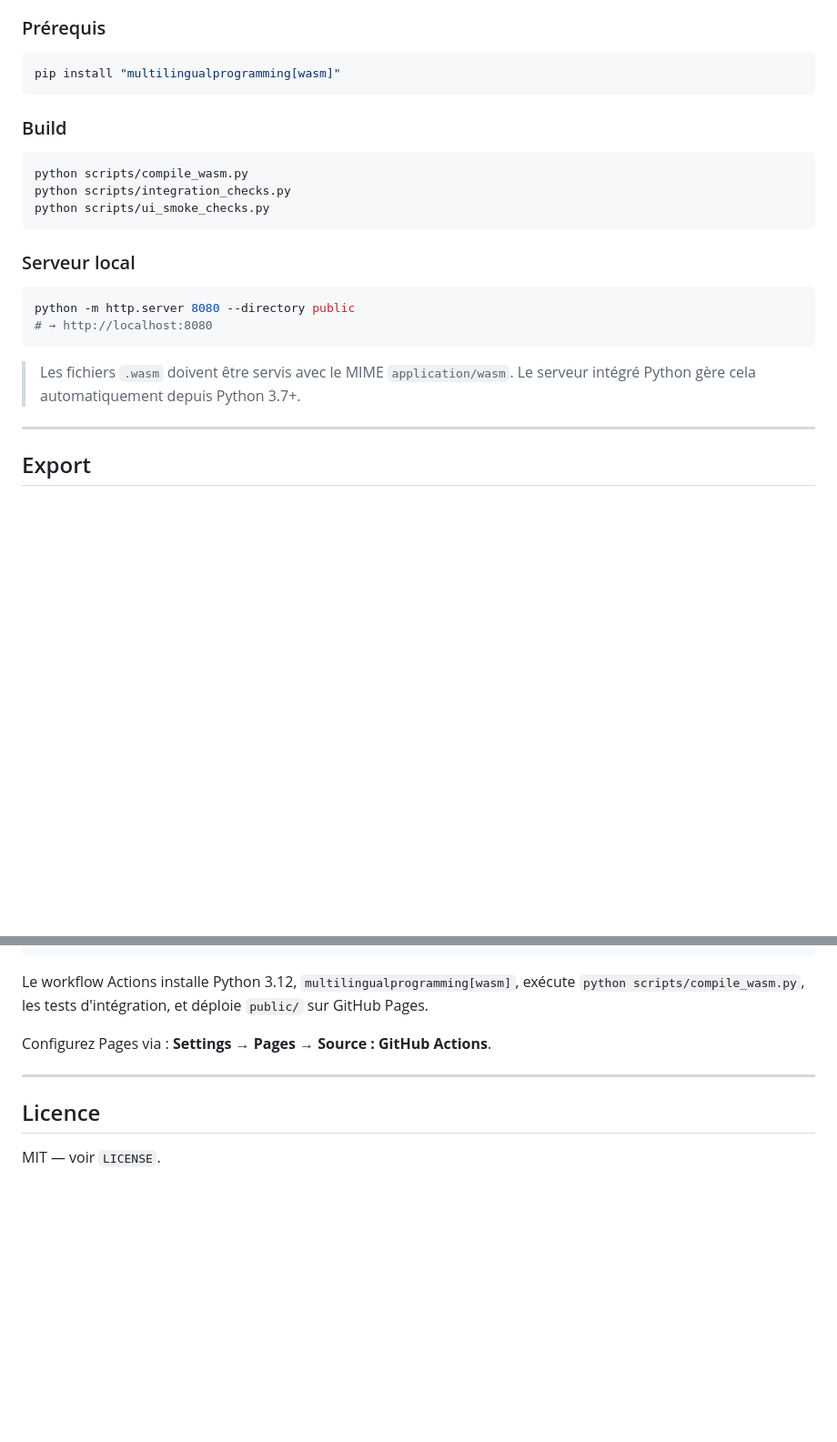
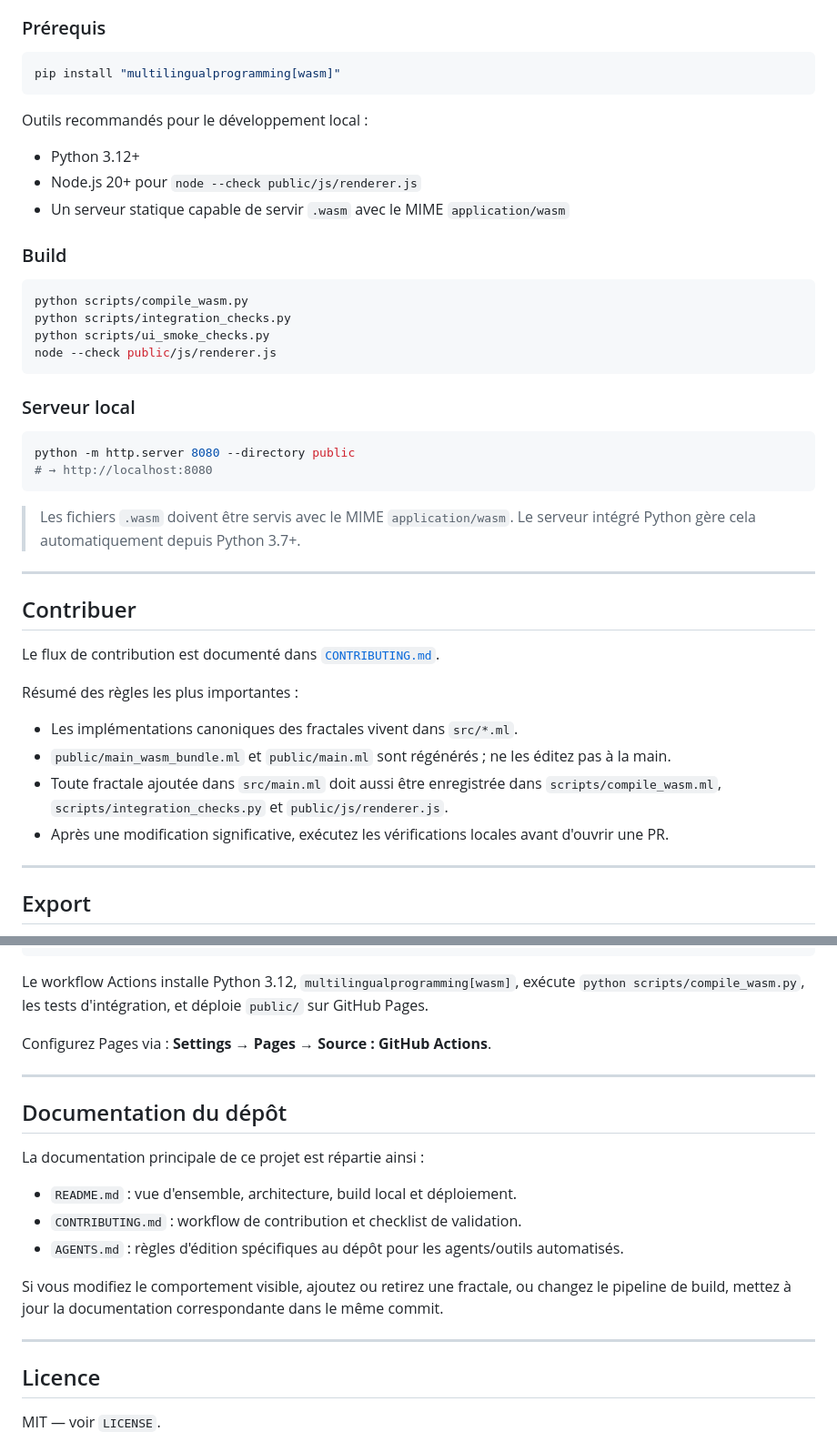
Before and after one commit to multilingualprogramming/fractales, a Markdown page: README.md, 2 parts joined by grey strips. Shown at 91% size. GitHub-like rendering; blank space fills up the shorter version.

Commit message:
Update documentation

````diff
--- a/README.md
+++ b/README.md
@@ -252,12 +252,19 @@ index.html
 pip install "multilingualprogramming[wasm]"
 ```
 
+Outils recommandés pour le développement local :
+
+- Python 3.12+
+- Node.js 20+ pour `node --check public/js/renderer.js`
+- Un serveur statique capable de servir `.wasm` avec le MIME `application/wasm`
+
 ### Build
 
 ```bash
 python scripts/compile_wasm.py
 python scripts/integration_checks.py
 python scripts/ui_smoke_checks.py
+node --check public/js/renderer.js
 ```
 
 ### Serveur local
@@ -269,6 +276,19 @@ python -m http.server 8080 --directory public
 
 > Les fichiers `.wasm` doivent être servis avec le MIME `application/wasm`.
 > Le serveur intégré Python gère cela automatiquement depuis Python 3.7+.
+
+---
+
+## Contribuer
+
+Le flux de contribution est documenté dans [`CONTRIBUTING.md`](CONTRIBUTING.md).
+
+Résumé des règles les plus importantes :
+
+- Les implémentations canoniques des fractales vivent dans `src/*.ml`.
+- `public/main_wasm_bundle.ml` et `public/main.ml` sont régénérés ; ne les éditez pas à la main.
+- Toute fractale ajoutée dans `src/main.ml` doit aussi être enregistrée dans `scripts/compile_wasm.ml`, `scripts/integration_checks.py` et `public/js/renderer.js`.
+- Après une modification significative, exécutez les vérifications locales avant d'ouvrir une PR.
 
 ---
 
@@ -301,6 +321,18 @@ Configurez Pages via : **Settings → Pages → Source : GitHub Actions**.
 
 ---
 
+## Documentation du dépôt
+
+La documentation principale de ce projet est répartie ainsi :
+
+- `README.md` : vue d'ensemble, architecture, build local et déploiement.
+- `CONTRIBUTING.md` : workflow de contribution et checklist de validation.
+- `AGENTS.md` : règles d'édition spécifiques au dépôt pour les agents/outils automatisés.
+
+Si vous modifiez le comportement visible, ajoutez ou retirez une fractale, ou changez le pipeline de build, mettez à jour la documentation correspondante dans le même commit.
+
+---
+
 ## Licence
 
 MIT — voir `LICENSE`.
````
Also changed, not shown: CONTRIBUTING.md (added, +95 -0 lines).
